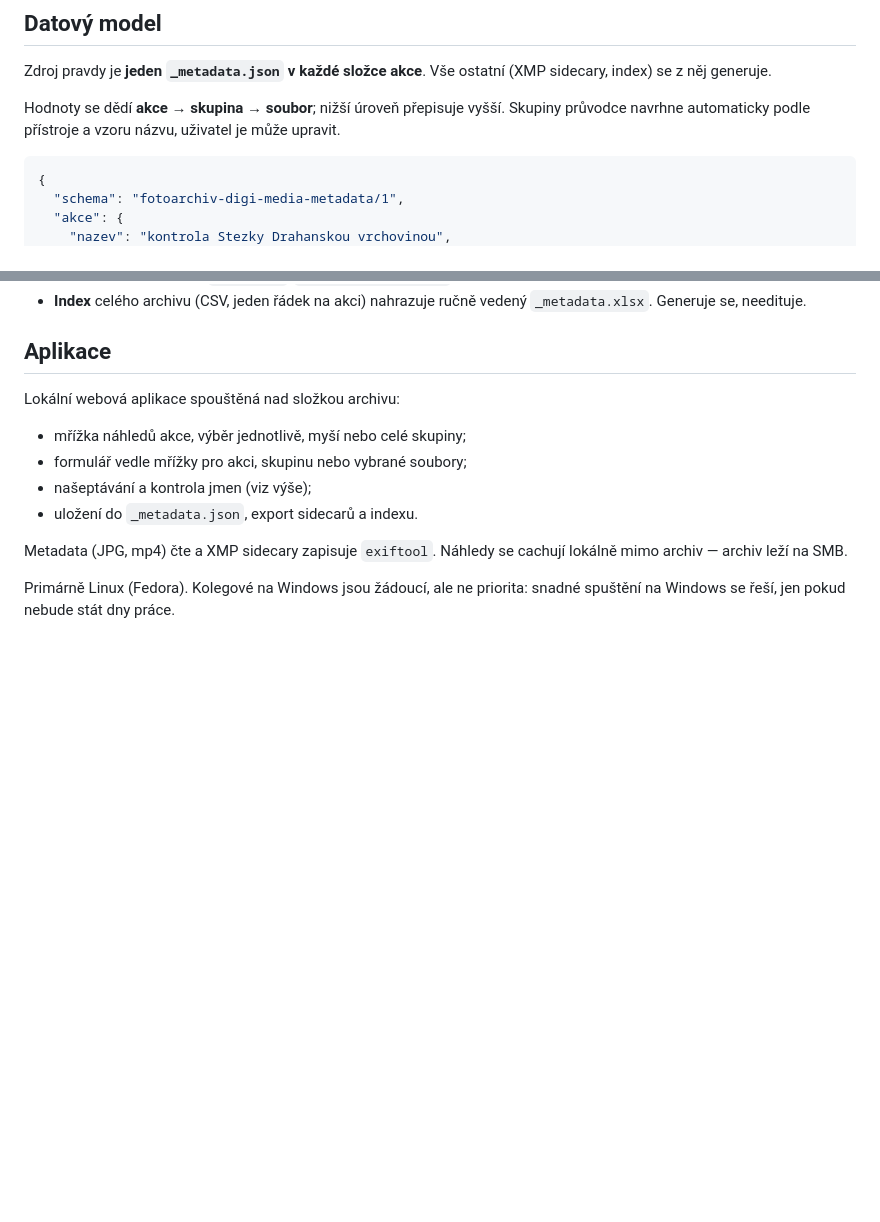
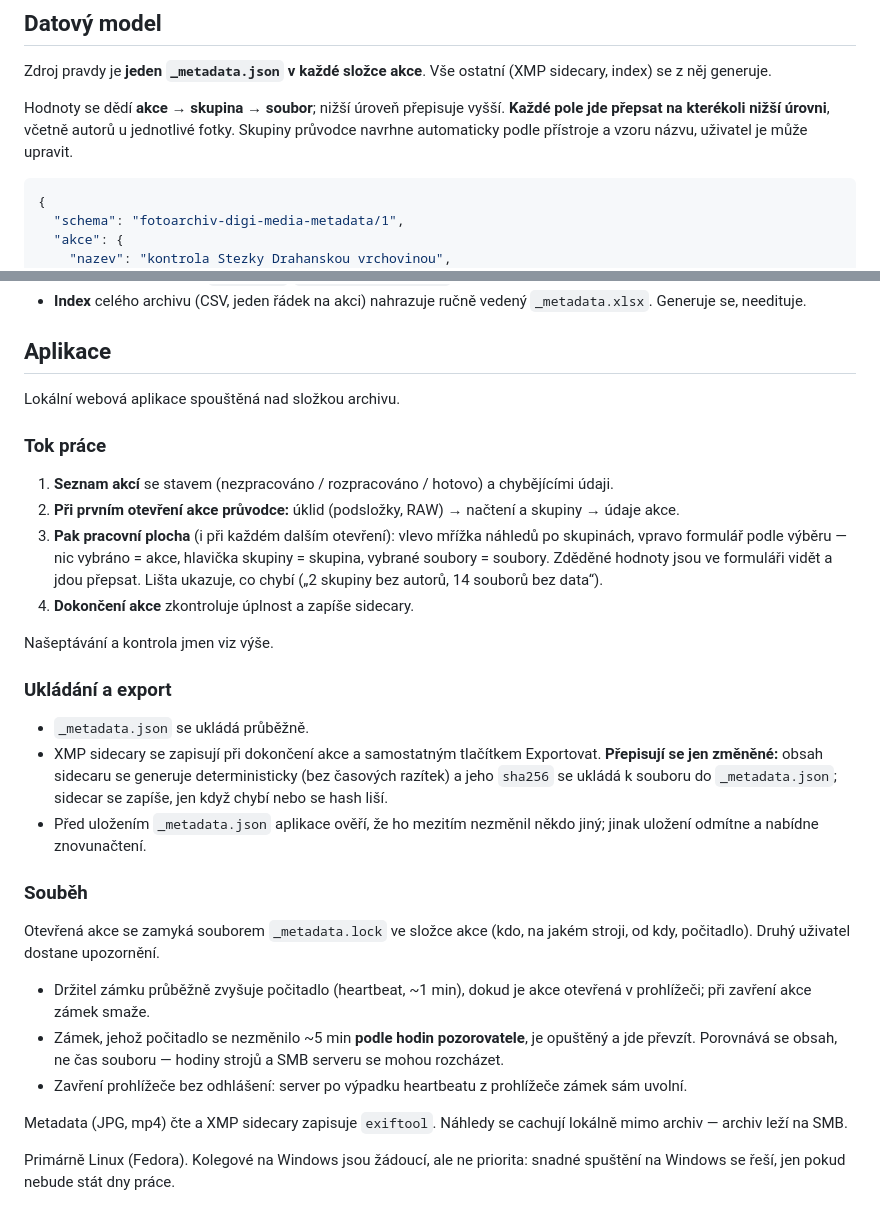
Before and after one commit to david-spacil/fotoarchiv-digi-media-metadata, a Markdown page: README.md, 2 parts joined by grey strips. Rendered like a GitHub page; blank space fills up the shorter version.

Commit message:
Zapsat tok práce, ukládání, export a zámek
Co-Authored-By: Claude Opus 5.5 <noreply@anthropic.com>

````diff
--- a/README.md
+++ b/README.md
@@ -56,8 +56,9 @@ Zdroj pravdy je **jeden `_metadata.json` v každé složce akce**. Vše
 ostatní (XMP sidecary, index) se z něj generuje.
 
 Hodnoty se dědí **akce → skupina → soubor**; nižší úroveň přepisuje
-vyšší. Skupiny průvodce navrhne automaticky podle přístroje a vzoru
-názvu, uživatel je může upravit.
+vyšší. **Každé pole jde přepsat na kterékoli nižší úrovni**, včetně
+autorů u jednotlivé fotky. Skupiny průvodce navrhne automaticky podle
+přístroje a vzoru názvu, uživatel je může upravit.
 
 ```json
 {
@@ -128,12 +129,46 @@ použitých ve všech `_metadata.json` v archivu a roste s tagováním.
 
 ## Aplikace
 
-Lokální webová aplikace spouštěná nad složkou archivu:
+Lokální webová aplikace spouštěná nad složkou archivu.
 
-- mřížka náhledů akce, výběr jednotlivě, myší nebo celé skupiny;
-- formulář vedle mřížky pro akci, skupinu nebo vybrané soubory;
-- našeptávání a kontrola jmen (viz výše);
-- uložení do `_metadata.json`, export sidecarů a indexu.
+### Tok práce
+
+1. **Seznam akcí** se stavem (nezpracováno / rozpracováno / hotovo)
+   a chybějícími údaji.
+2. **Při prvním otevření akce průvodce:** úklid (podsložky, RAW) →
+   načtení a skupiny → údaje akce.
+3. **Pak pracovní plocha** (i při každém dalším otevření): vlevo mřížka
+   náhledů po skupinách, vpravo formulář podle výběru — nic vybráno =
+   akce, hlavička skupiny = skupina, vybrané soubory = soubory. Zděděné
+   hodnoty jsou ve formuláři vidět a jdou přepsat. Lišta ukazuje, co
+   chybí („2 skupiny bez autorů, 14 souborů bez data“).
+4. **Dokončení akce** zkontroluje úplnost a zapíše sidecary.
+
+Našeptávání a kontrola jmen viz výše.
+
+### Ukládání a export
+
+- `_metadata.json` se ukládá průběžně.
+- XMP sidecary se zapisují při dokončení akce a samostatným tlačítkem
+  Exportovat. **Přepisují se jen změněné:** obsah sidecaru se generuje
+  deterministicky (bez časových razítek) a jeho `sha256` se ukládá
+  k souboru do `_metadata.json`; sidecar se zapíše, jen když chybí nebo
+  se hash liší.
+- Před uložením `_metadata.json` aplikace ověří, že ho mezitím nezměnil
+  někdo jiný; jinak uložení odmítne a nabídne znovunačtení.
+
+### Souběh
+
+Otevřená akce se zamyká souborem `_metadata.lock` ve složce akce (kdo,
+na jakém stroji, od kdy, počitadlo). Druhý uživatel dostane upozornění.
+
+- Držitel zámku průběžně zvyšuje počitadlo (heartbeat, ~1 min), dokud
+  je akce otevřená v prohlížeči; při zavření akce zámek smaže.
+- Zámek, jehož počitadlo se nezměnilo ~5 min **podle hodin pozorovatele**,
+  je opuštěný a jde převzít. Porovnává se obsah, ne čas souboru —
+  hodiny strojů a SMB serveru se mohou rozcházet.
+- Zavření prohlížeče bez odhlášení: server po výpadku heartbeatu
+  z prohlížeče zámek sám uvolní.
 
 Metadata (JPG, mp4) čte a XMP sidecary zapisuje `exiftool`. Náhledy se
 cachují lokálně mimo archiv — archiv leží na SMB.
````
